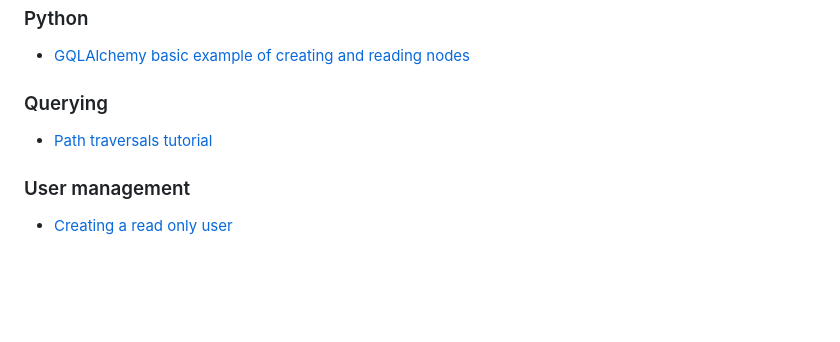
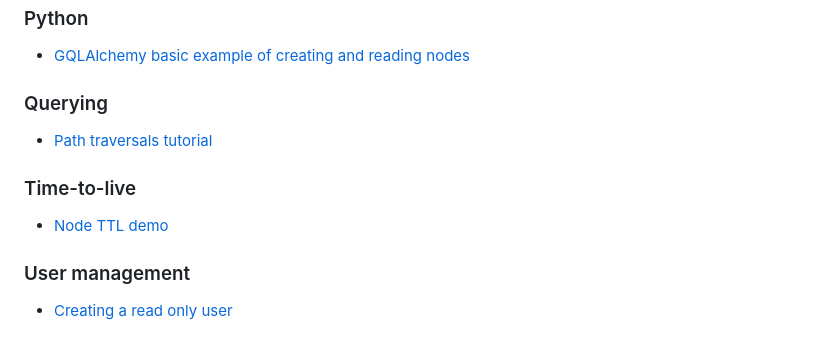
Before and after one commit to memgraph/best-practices, a Markdown page: README.md, the part around the change. Rendered like a GitHub page; blank space fills up the shorter version.

```diff
--- a/README.md
+++ b/README.md
@@ -54,6 +54,9 @@ Deploy Memgraph using methods that suit your environment, whether it's container
 ### Querying
 - [Path traversals tutorial](./querying/path_traversals/)
 
+### Time-to-live
+- [Node TTL demo](./ttl/node_ttl_demo/)
+
 ### User management
 - [Creating a read only user](./user_management/creating_read_only_user/)
 
```
